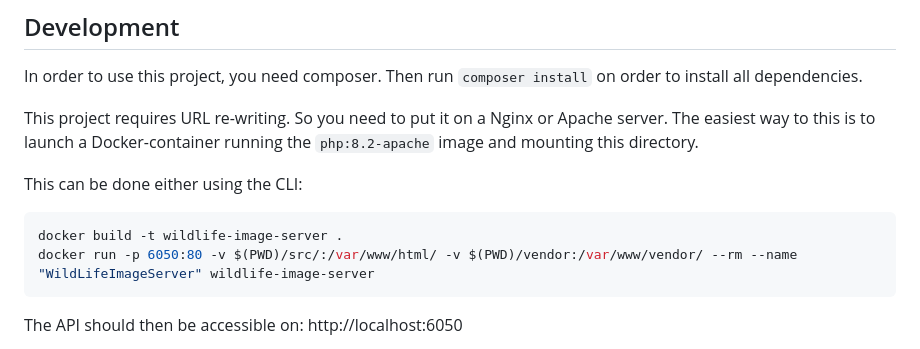
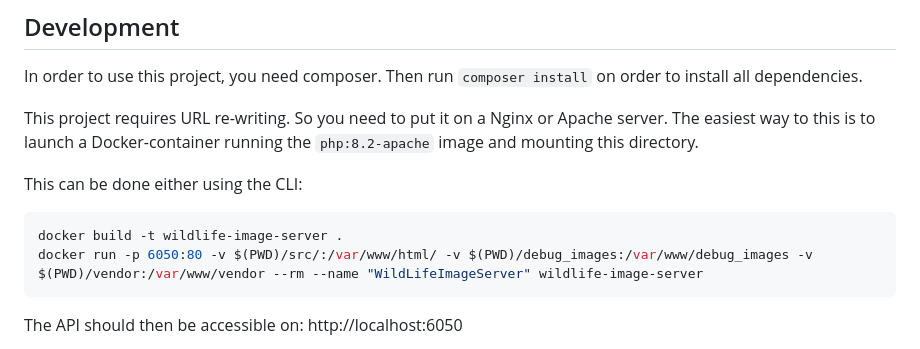
Before and after one commit to AlexanderNorup/emli-wildlife-project, a Markdown page: wildlifecam-image-server/README.md, the part around the change. Drawn GitHub-style.

Commit message:
Project configuratioN

````diff
--- a/wildlifecam-image-server/README.md
+++ b/wildlifecam-image-server/README.md
@@ -31,7 +31,7 @@ This can be done either using the CLI:
 
 ```bash
 docker build -t wildlife-image-server .
-docker run -p 6050:80 -v $(PWD)/src/:/var/www/html/ -v $(PWD)/vendor:/var/www/vendor/ --rm --name "WildLifeImageServer" wildlife-image-server
+docker run -p 6050:80 -v $(PWD)/src/:/var/www/html/ -v $(PWD)/debug_images:/var/www/debug_images -v $(PWD)/vendor:/var/www/vendor --rm --name "WildLifeImageServer" wildlife-image-server
 ```
 
 The API should then be accessible on: http://localhost:6050
````
